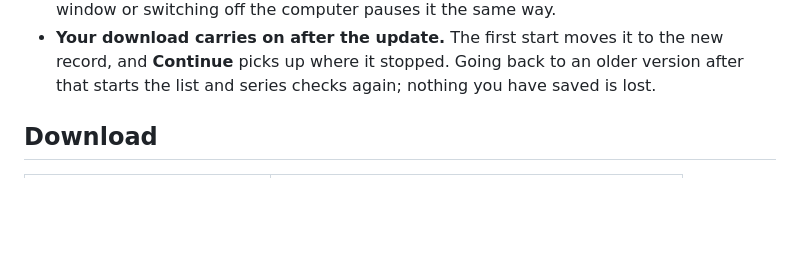
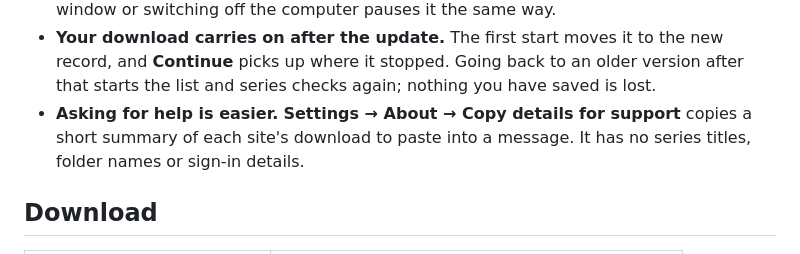
Before and after one commit to bcrute/comic-archiver, a Markdown page: packaging/release-notes.md, the part around the change. GitHub-like rendering; blank space fills up the shorter version.

Commit message:
Say in the release notes that the details for support can be copied
Co-Authored-By: Claude Opus 5.5 <noreply@anthropic.com>

```diff
--- a/packaging/release-notes.md
+++ b/packaging/release-notes.md
@@ -17,6 +17,8 @@
 - **Your download carries on after the update.** The first start moves it to the new record, and **Continue** picks up
   where it stopped. Going back to an older version after that starts the list and series checks again; nothing
   you have saved is lost.
+- **Asking for help is easier.** **Settings → About → Copy details for support** copies a short summary of each
+  site's download to paste into a message. It has no series titles, folder names or sign-in details.
 
 ## Download
 
```
